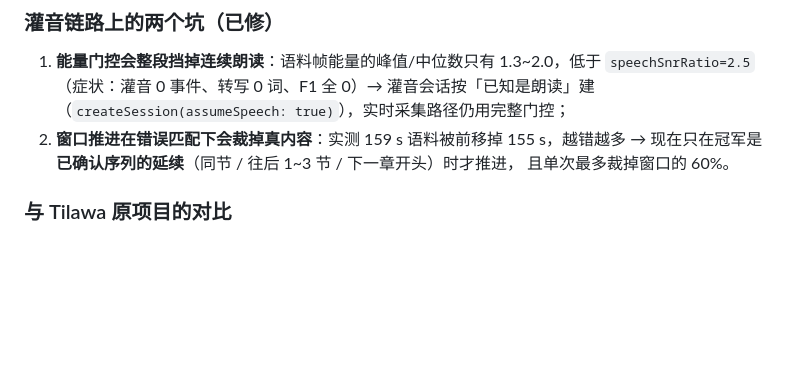
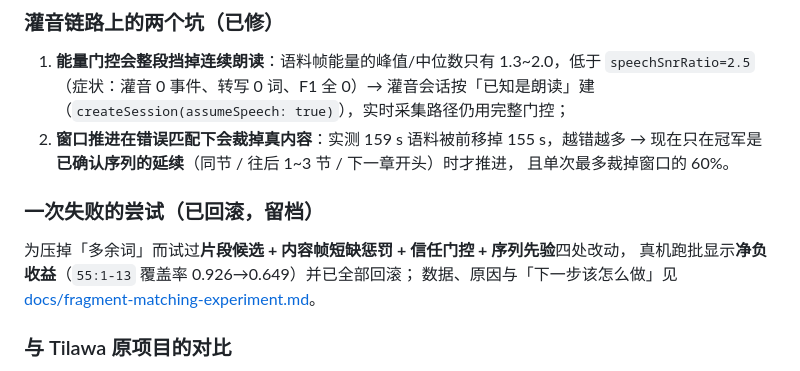
Before and after one commit to luobeibei0710/quran_offline_demo, a Markdown page: README.md, the part around the change. Drawn GitHub-style; blank space fills up the shorter version.

```diff
--- a/README.md
+++ b/README.md
@@ -139,6 +139,12 @@ ONNX Runtime（原生：Android AAR / iOS onnxruntime-objc）—— 只做张量
 2. **窗口推进在错误匹配下会裁掉真内容**：实测 159 s 语料被前移掉 155 s，越错越多
    → 现在只在冠军是**已确认序列的延续**（同节 / 往后 1~3 节 / 下一章开头）时才推进，
    且单次最多裁掉窗口的 60%。
+
+### 一次失败的尝试（已回滚，留档）
+
+为压掉「多余词」而试过**片段候选 + 内容帧短缺惩罚 + 信任门控 + 序列先验**四处改动，
+真机跑批显示**净负收益**（`55:1-13` 覆盖率 0.926→0.649）并已全部回滚；
+数据、原因与「下一步该怎么做」见 [docs/fragment-matching-experiment.md](docs/fragment-matching-experiment.md)。
 
 ### 与 Tilawa 原项目的对比
 
```
Also changed, not shown: docs/fragment-matching-experiment.md (added, +63 -0 lines), docs/verification.md (+5 -0 lines).
